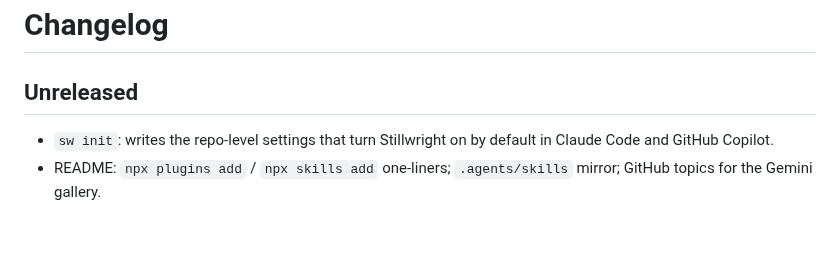
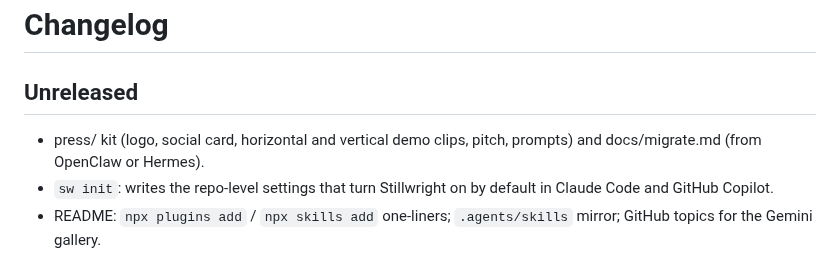
Before and after one commit to HamzaIlyas/stillwright, a Markdown page: CHANGELOG.md, the part around the change. Drawn GitHub-style; blank space fills up the shorter version.

```diff
--- a/CHANGELOG.md
+++ b/CHANGELOG.md
@@ -1,6 +1,7 @@
 # Changelog
 
 ## Unreleased
+- press/ kit (logo, social card, horizontal and vertical demo clips, pitch, prompts) and docs/migrate.md (from OpenClaw or Hermes).
 - `sw init`: writes the repo-level settings that turn Stillwright on by default in Claude Code and GitHub Copilot.
 - README: `npx plugins add` / `npx skills add` one-liners; `.agents/skills` mirror; GitHub topics for the Gemini gallery.
 
```
Also changed, not shown: README.md (+8 -6 lines), docs/migrate.md (added, +41 -0 lines), press/README.md (added, +54 -0 lines), press/card.png (added), press/demo-vertical.gif (added), press/logo-light.png (added), press/logo.png (added), 8 other files.
